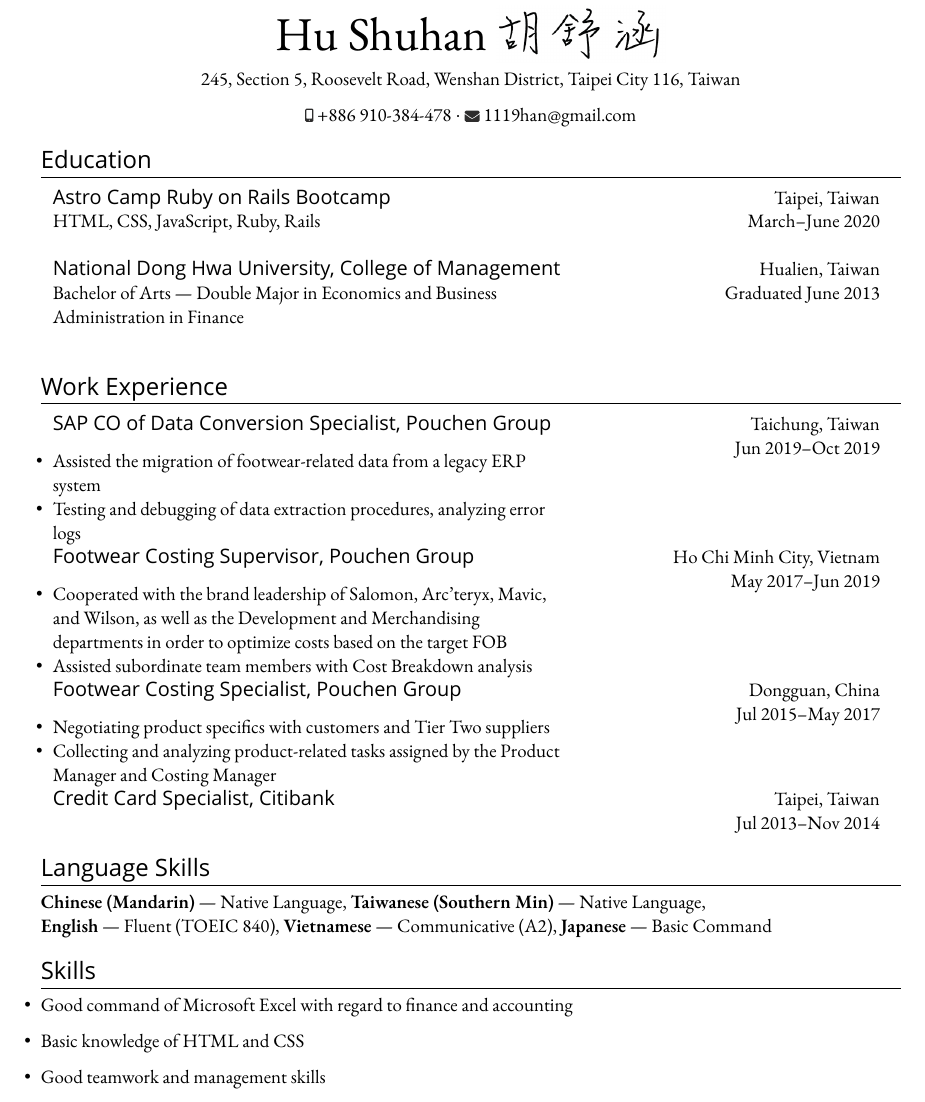
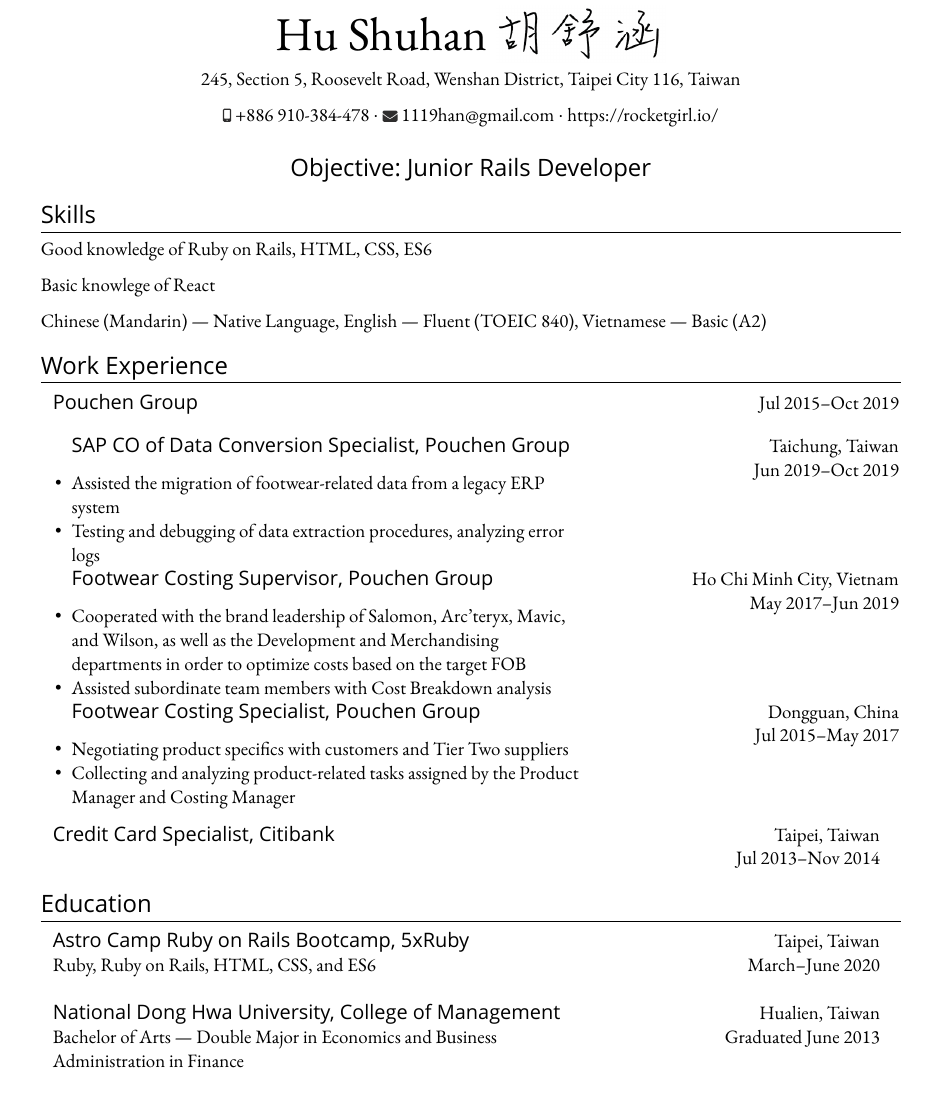
Before and after one commit to ClioSH/cv, a LaTeX document (main.tex): part of the page, cut so that both start at the same text. Compiled offline with XeLaTeX; a missing font is replaced by an installed copy or a similar font.

Commit message:
Modify skill section

```diff
--- a/main.tex
+++ b/main.tex
@@ -1,5 +1,6 @@
 \documentclass[a4paper,10pt]{article}
 \input{_preamble}
+\usepackage{multicol}
 \begin{document}
 \pagestyle{empty} % non-numbered pages
 \frenchspacing
@@ -11,27 +12,28 @@
 
 \normalsize 245, Section 5, Roosevelt Road, Wenshan District, Taipei City 116, Taiwan
 
-  \includegraphics[height=0.7em]{shared/mobile-alt.eps} +886~910-384-478 $\cdot$ \includegraphics[width=0.8em]{shared/envelope.eps} 1119han@gmail.com
+  \includegraphics[height=0.7em]{shared/mobile-alt.eps} +886~910-384-478 $\cdot$
+  \includegraphics[width=0.8em]{shared/envelope.eps} 1119han@gmail.com $\cdot$ https://rocketgirl.io/
+
+  \vspace*{1em}
+{\centering\sffamily \large Objective: Junior Rails Developer}
 \end{center}
 
-\section{Education}
 
-\begin{cvtable*}
+\section{Skills}
+Good knowledge of Ruby on Rails, HTML, CSS, ES6
 
-  \entry{\textsc{Astro Camp} Ruby on Rails Bootcamp} & Taipei, Taiwan \\
-  HTML, CSS, JavaScript, Ruby, Rails & March--June 2020 \\
-  \tablespacer
+Basic knowlege of React
 
-  \entry{National Dong Hwa University, College of
-Management} & Hualien, Taiwan \\
-  Bachelor of Arts --- Double Major in Economics and Business Administration in Finance & Graduated June 2013 \\
-  \tablespacer
-
-\end{cvtable*}
+{Chinese (Mandarin)} --- Native Language, {English} --- Fluent (TOEIC 840), {Vietnamese} --- Basic (A2)
 
 \section{Work Experience}
 
+
+\setlength{\leftskip}{1em}
 \begin{cvtable*}
+
+\hspace*{-1em}\entry{Pouchen Group} & Jul 2015--Oct 2019 \\[1em]
 
 \entry{SAP CO of Data Conversion Specialist, Pouchen Group} & Taichung, Taiwan \\
 \begin{itemize}
@@ -52,28 +54,29 @@ Management} & Hualien, Taiwan \\
 \item Collecting and analyzing product-related tasks assigned by the Product Manager and Costing Manager
 
 \end{itemize}  & Jul 2015--May 2017 \\
+\end{cvtable*}
+
+\begin{cvtable*}
 
 \entry{Credit Card Specialist, Citibank} & Taipei, Taiwan \\
   & Jul 2013--Nov 2014 \\
 
+\end{cvtable*}
+\setlength{\leftskip}{0pt}
+
+\section{Education}
+
+\begin{cvtable*}
+
+  \entry{\textsc{Astro Camp} Ruby on Rails Bootcamp, 5xRuby} & Taipei, Taiwan \\
+  Ruby, Ruby on Rails, HTML, CSS, and ES6 & March--June 2020 \\
+  \tablespacer
+
+  \entry{National Dong Hwa University, College of
+Management} & Hualien, Taiwan \\
+  Bachelor of Arts --- Double Major in Economics and Business Administration in Finance & Graduated June 2013 \\
+  \tablespacer
 
 \end{cvtable*}
 
-\section{Language Skills}
-
-\textbf{Chinese (Mandarin)} --- Native Language,
-\textbf{Taiwanese (Southern Min)} --- Native Language,\\
-\textbf{English} --- Fluent (TOEIC 840),
-\textbf{Vietnamese} --- Communicative (A2),
-\textbf{Japanese} --- Basic Command
-
-\section{Skills}
-
-\begin{itemize}
-    \item Good command of Microsoft Excel with regard to finance and accounting
-    \item Basic knowledge of HTML and CSS
-    \item Good teamwork and management skills
-
-\end{itemize}
-
 \end{document}
```
Also changed, not shown: .#main.tex (deleted, +0 -1 lines), main.pdf, 7 other files.
